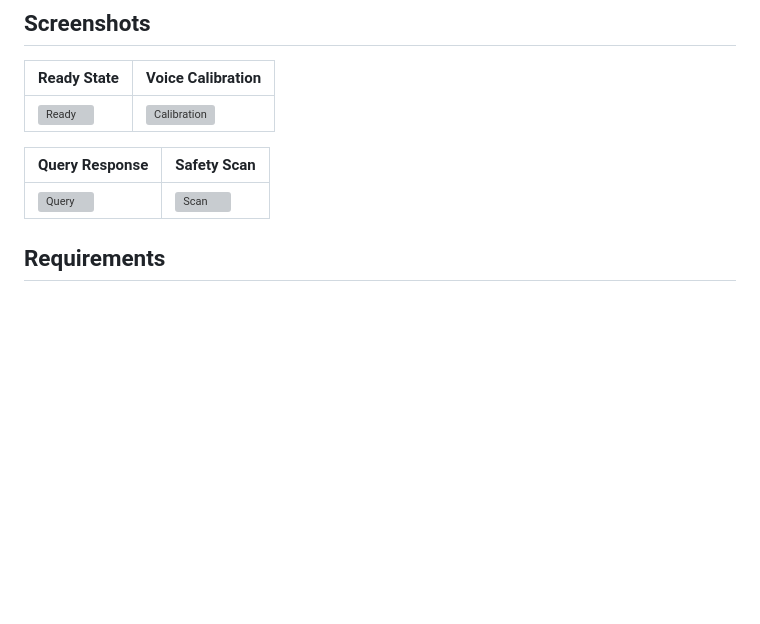
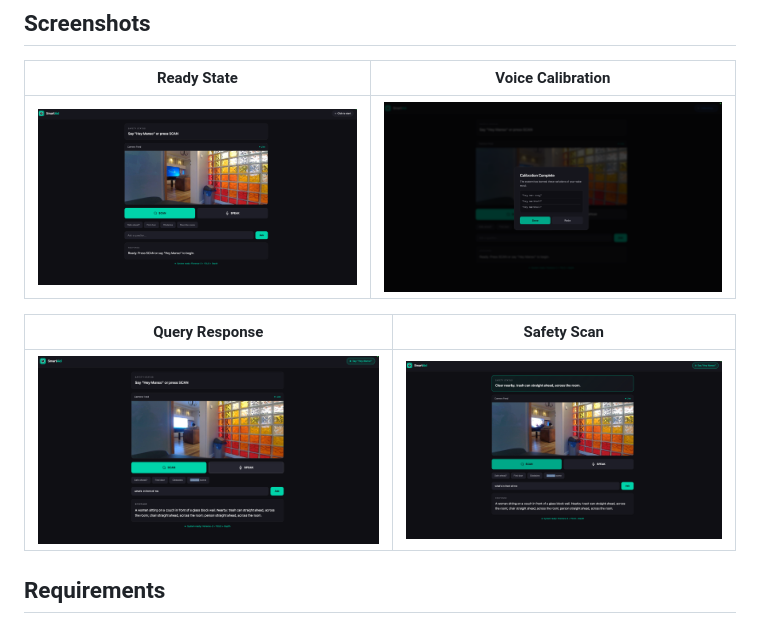
Before and after one commit to bonifacemwanza/smart-aid, a Markdown page: README.md, the part around the change. GitHub-like rendering; pictures changed too: screenshots/ui_calibration_complete.png (added), screenshots/ui_query_response.png (added), screenshots/ui_ready_state.png (added); blank space fills up the shorter version; grey boxes are pictures that could not be loaded.

Commit message:
Add screenshots folder with UI images
- Ready state with camera feed
- Voice calibration modal
- Query response example
- Safety scan result

```diff
--- a/README.md
+++ b/README.md
@@ -132,11 +132,11 @@ smart-aid/
 
 | Ready State | Voice Calibration |
 |-------------|-------------------|
-| ![Ready](thesis/figures/ui_ready_state.png) | ![Calibration](thesis/figures/ui_calibration_complete.png) |
+| ![Ready](screenshots/ui_ready_state.png) | ![Calibration](screenshots/ui_calibration_complete.png) |
 
 | Query Response | Safety Scan |
 |----------------|-------------|
-| ![Query](thesis/figures/ui_query_response.png) | ![Scan](thesis/figures/ui_safety_scan.png) |
+| ![Query](screenshots/ui_query_response.png) | ![Scan](screenshots/ui_safety_scan.png) |
 
 ## Requirements
 
```
